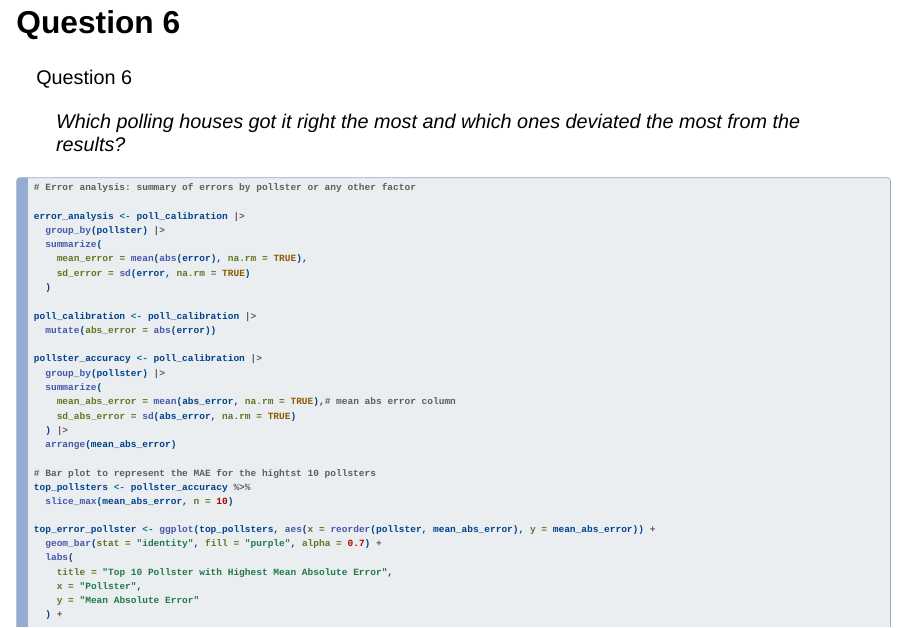
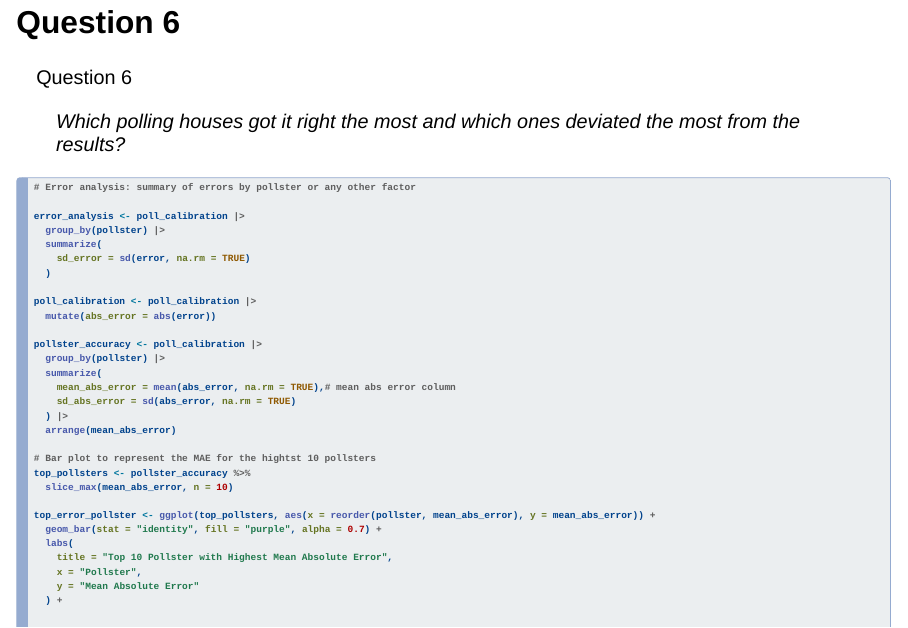
Before and after one commit to davidpereiropol/group_task, a Quarto document (index.qmd): page 32 of 55. Rendered offline with R 4.5, knitr and Pandoc in place of Quarto, with nearby package versions; drawn as Slidy slides in place of the format the file asks for; a web font asked for in the figures is replaced by an installed one.

Commit message:
Index update

```diff
--- a/index.qmd
+++ b/index.qmd
@@ -923,7 +923,6 @@ Question 6
 error_analysis <- poll_calibration |>
   group_by(pollster) |>
   summarize(
-    mean_error = mean(abs(error), na.rm = TRUE),
     sd_error = sd(error, na.rm = TRUE)
   )
 
```
